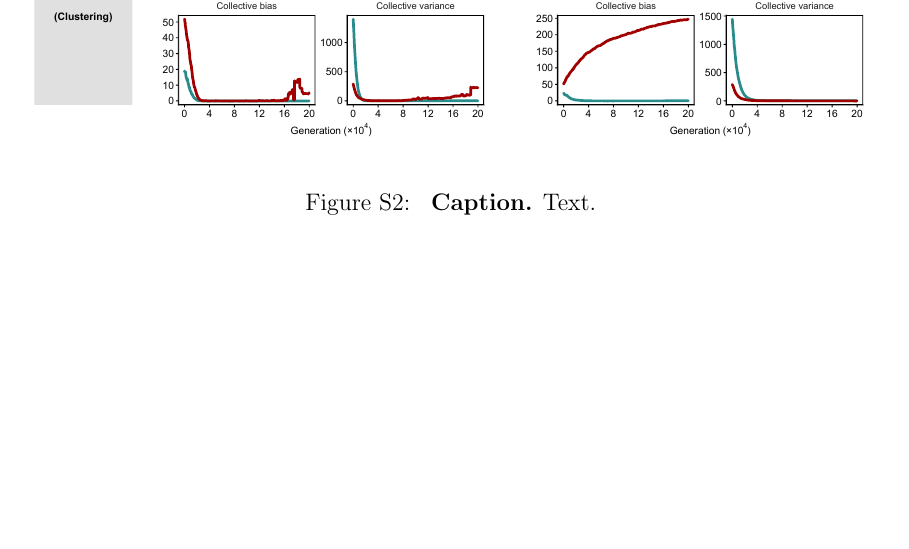
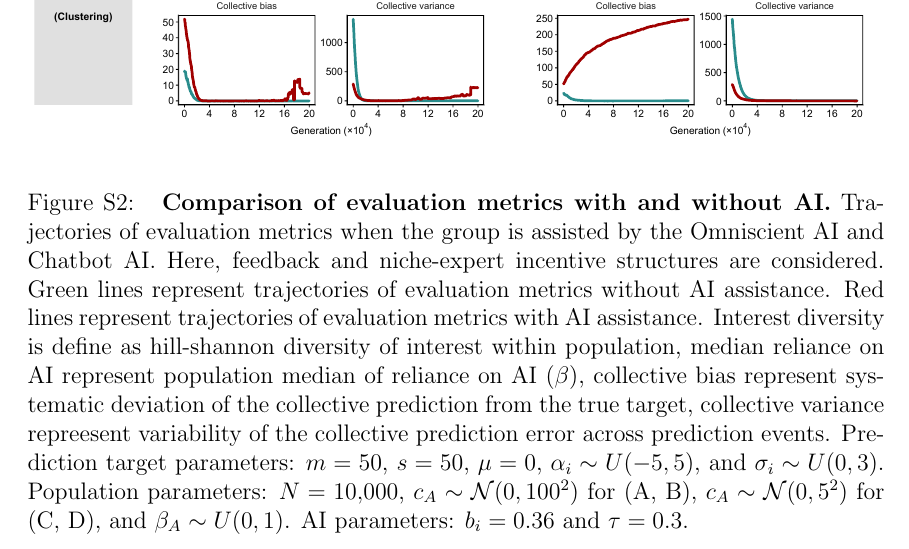
Before and after one commit to parklab-snu/collective-intelligence-with-AI, a LaTeX document (paper/Manuscript.tex): part of page 33 of 40 before the commit and part of page 32 of 39 after it, cut so that both start at the same text, the shorter picture padded with empty space. Compiled offline with pdfLaTeX.

Commit message:
manuscript minor change

```diff
--- a/paper/Manuscript.tex
+++ b/paper/Manuscript.tex
@@ -1083,8 +1083,16 @@ Substituting this into the expected payoff gives a strictly concave function of
 \begin{figure}[!pth]
 \includegraphics[width=\textwidth]{../Figures/Supplementary figure 1.pdf}
 \caption{
-\textbf{Caption.}
-Text.
+\textbf{Comparison of evaluation metrics with and without AI.}
+Trajectories of evaluation metrics when the group is assisted by the Omniscient AI and Chatbot AI.
+Here, feedback and niche-expert incentive structures are considered.
+Green lines represent trajectories of evaluation metrics without AI assistance.
+Red lines represent trajectories of evaluation metrics with AI assistance.
+Interest diversity is define as hill-shannon diversity of interest within population, median reliance on AI represent population median of reliance on AI ($\beta$),
+collective bias represent systematic deviation of the collective prediction from the true target, collective variance repreesent variability of the collective prediction error across prediction events.
+Prediction target parameters: $m = 50$, $s = 50$, $\mu = 0$, $\alpha_i \sim U(-5, 5)$, and $\sigma_i \sim U(0, 3)$.
+Population parameters: $N = 10{,}000$, $c_A \sim \mathcal{N}(0, 100^2)$ for (A, B), $c_A \sim \mathcal{N}(0, 5^2)$ for (C, D), and $\beta_A \sim U(0, 1)$.
+AI parameters: $b_i = 0.36$ and $\tau = 0.3$.
 }
 \end{figure}
 
@@ -1093,8 +1101,16 @@ Text.
 \begin{figure}[!pth]
 \includegraphics[width=\textwidth]{../Figures/Supplementary figure 2.pdf}
 \caption{
-\textbf{Caption.}
-Text.
+\textbf{Comparison of evaluation metrics with and without AI.}
+Trajectories of evaluation metrics when the group is assisted by the Omniscient AI and Chatbot AI.
+Here, feedback and niche-expert incentive structures are considered.
+Green lines represent trajectories of evaluation metrics without AI assistance.
+Red lines represent trajectories of evaluation metrics with AI assistance.
+Interest diversity is define as hill-shannon diversity of interest within population, median reliance on AI represent population median of reliance on AI ($\beta$),
+collective bias represent systematic deviation of the collective prediction from the true target, collective variance repreesent variability of the collective prediction error across prediction events.
+Prediction target parameters: $m = 50$, $s = 50$, $\mu = 0$, $\alpha_i \sim U(-5, 5)$, and $\sigma_i \sim U(0, 3)$.
+Population parameters: $N = 10{,}000$, $c_A \sim \mathcal{N}(0, 100^2)$ for (A, B), $c_A \sim \mathcal{N}(0, 5^2)$ for (C, D), and $\beta_A \sim U(0, 1)$.
+AI parameters: $b_i = 0.36$ and $\tau = 0.3$.
 }
 \end{figure}
 
```
Also changed, not shown: Adv_all_cases.pdf (deleted), paper/Manuscript.pdf, paper/Manuscript.tex (58 more changed lines).
